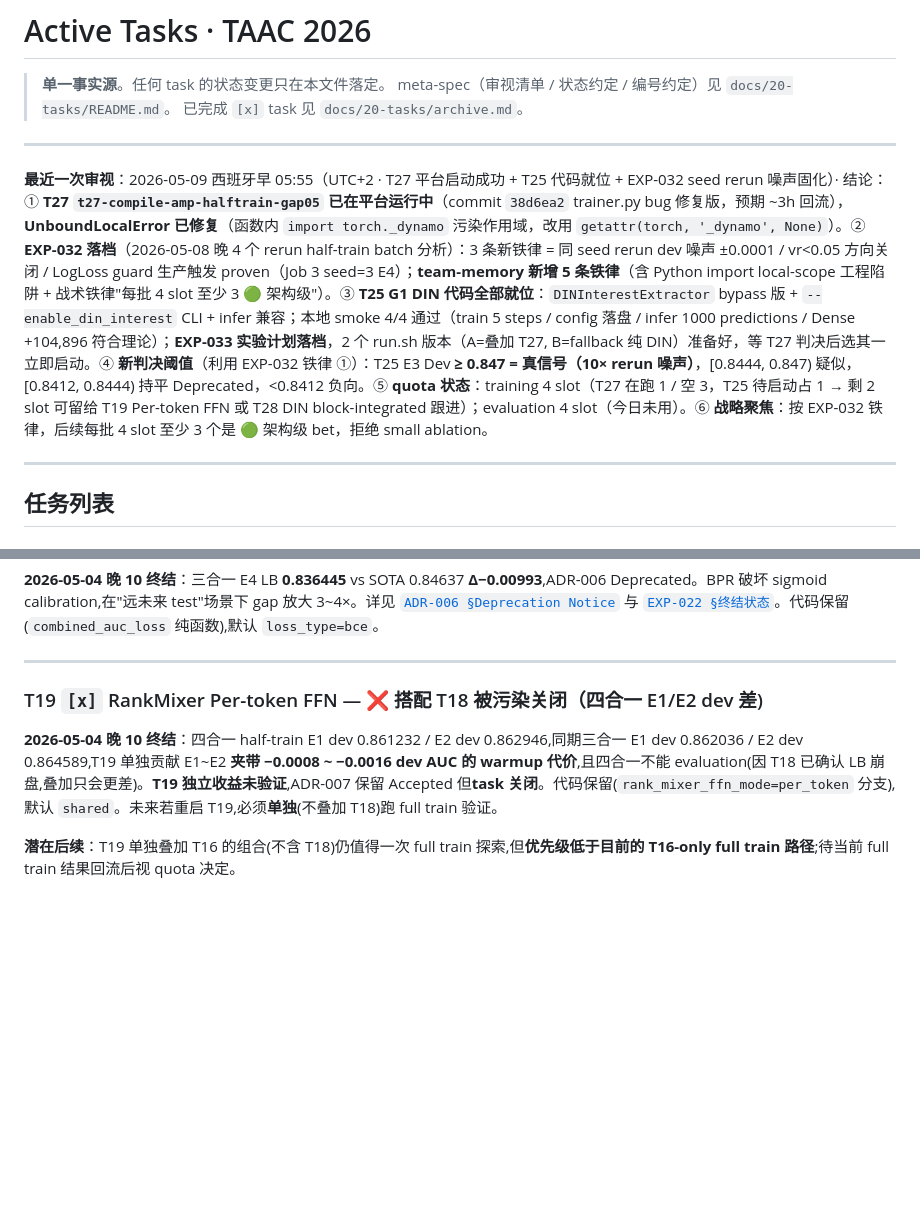
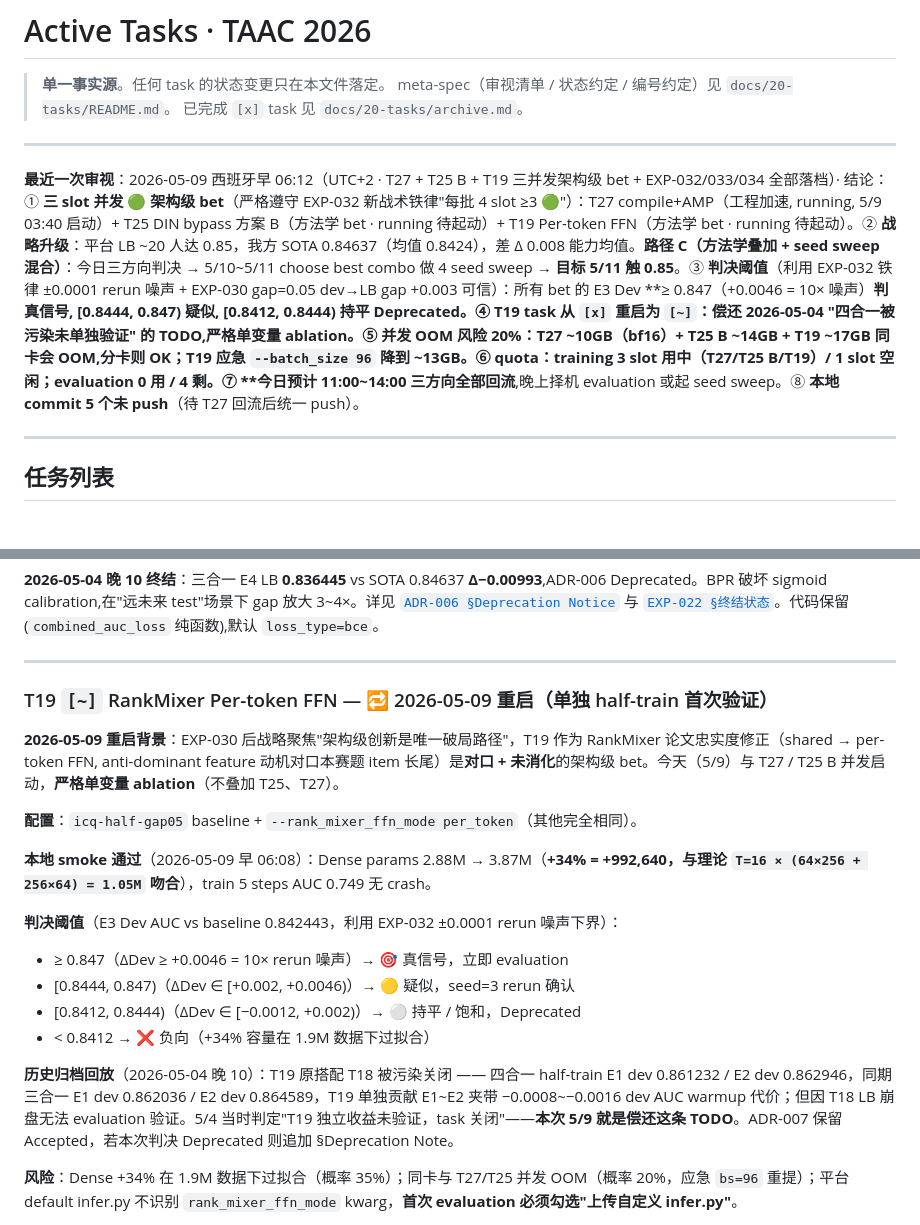
Before and after one commit to YodesYang/Uni-Rec, a Markdown page: docs/20-tasks/active.md, 2 parts joined by grey strips. Rendered like a GitHub page; blank space fills up the shorter version.

```diff
--- a/docs/20-tasks/active.md
+++ b/docs/20-tasks/active.md
@@ -6,7 +6,7 @@
 
 ---
 
-**最近一次审视**：2026-05-09 西班牙早 05:55（UTC+2 · T27 平台启动成功 + T25 代码就位 + EXP-032 seed rerun 噪声固化）· 结论：① **T27 `t27-compile-amp-halftrain-gap05` 已在平台运行中**（commit `38d6ea2` trainer.py bug 修复版，预期 ~3h 回流），**UnboundLocalError 已修复**（函数内 `import torch._dynamo` 污染作用域，改用 `getattr(torch, '_dynamo', None)`）。② **EXP-032 落档**（2026-05-08 晚 4 个 rerun half-train batch 分析）：3 条新铁律 = 同 seed rerun dev 噪声 ±0.0001 / vr<0.05 方向关闭 / LogLoss guard 生产触发 proven（Job 3 seed=3 E4）；**team-memory 新增 5 条铁律**（含 Python import local-scope 工程陷阱 + 战术铁律"每批 4 slot 至少 3 🟢 架构级"）。③ **T25 G1 DIN 代码全部就位**：`DINInterestExtractor` bypass 版 + `--enable_din_interest` CLI + infer 兼容；本地 smoke 4/4 通过（train 5 steps / config 落盘 / infer 1000 predictions / Dense +104,896 符合理论）；**EXP-033 实验计划落档**，2 个 run.sh 版本（A=叠加 T27, B=fallback 纯 DIN）准备好，等 T27 判决后选其一立即启动。④ **新判决阈值**（利用 EXP-032 铁律 ①）：T25 E3 Dev **≥ 0.847 = 真信号（10× rerun 噪声）**，[0.8444, 0.847) 疑似，[0.8412, 0.8444) 持平 Deprecated，<0.8412 负向。⑤ **quota 状态**：training 4 slot（T27 在跑 1 / 空 3，T25 待启动占 1 → 剩 2 slot 可留给 T19 Per-token FFN 或 T28 DIN block-integrated 跟进）；evaluation 4 slot（今日未用）。⑥ **战略聚焦**：按 EXP-032 铁律，后续每批 4 slot 至少 3 个是 🟢 架构级 bet，拒绝 small ablation。
+**最近一次审视**：2026-05-09 西班牙早 06:12（UTC+2 · T27 + T25 B + T19 三并发架构级 bet + EXP-032/033/034 全部落档）· 结论：① **三 slot 并发 🟢 架构级 bet**（严格遵守 EXP-032 新战术铁律"每批 4 slot ≥3 🟢"）：T27 compile+AMP（工程加速, running, 5/9 03:40 启动）+ T25 DIN bypass 方案 B（方法学 bet · running 待起动）+ T19 Per-token FFN（方法学 bet · running 待起动）。② **战略升级**：平台 LB ~20 人达 0.85，我方 SOTA 0.84637（均值 0.8424），差 Δ 0.008 能力均值。**路径 C（方法学叠加 + seed sweep 混合）**：今日三方向判决 → 5/10~5/11 choose best combo 做 4 seed sweep → **目标 5/11 触 0.85**。③ **判决阈值**（利用 EXP-032 铁律 ±0.0001 rerun 噪声 + EXP-030 gap=0.05 dev→LB gap +0.003 可信）：所有 bet 的 E3 Dev **≥ 0.847（+0.0046 = 10× 噪声）**判真信号, [0.8444, 0.847) 疑似, [0.8412, 0.8444) 持平 Deprecated。④ **T19 task 从 `[x]` 重启为 `[~]`**：偿还 2026-05-04 "四合一被污染未单独验证" 的 TODO,严格单变量 ablation。⑤ **并发 OOM 风险 20%**：T27 ~10GB（bf16）+ T25 B ~14GB + T19 ~17GB 同卡会 OOM,分卡则 OK；T19 应急 `--batch_size 96` 降到 ~13GB。⑥ **quota**：training 3 slot 用中（T27/T25 B/T19）/ 1 slot 空闲；evaluation 0 用 / 4 剩。⑦ **今日预计 11:00~14:00 三方向全部回流**,晚上择机 evaluation 或起 seed sweep。⑧ **本地 commit 5 个未 push**（待 T27 回流后统一 push）。
 
 ---
 
@@ -164,8 +164,21 @@
 
 ---
 
-### T19 `[x]` RankMixer Per-token FFN — ❌ 搭配 T18 被污染关闭（四合一 E1/E2 dev 差)
+### T19 `[~]` RankMixer Per-token FFN — 🔁 2026-05-09 重启（单独 half-train 首次验证）
 
-**2026-05-04 晚 10 终结**：四合一 half-train E1 dev 0.861232 / E2 dev 0.862946,同期三合一 E1 dev 0.862036 / E2 dev 0.864589,T19 单独贡献 E1~E2 **夹带 −0.0008 ~ −0.0016 dev AUC 的 warmup 代价**,且四合一不能 evaluation(因 T18 已确认 LB 崩盘,叠加只会更差)。**T19 独立收益未验证**,ADR-007 保留 Accepted 但**task 关闭**。代码保留(`rank_mixer_ffn_mode=per_token` 分支),默认 `shared`。未来若重启 T19,必须**单独**(不叠加 T18)跑 full train 验证。
+**2026-05-09 重启背景**：EXP-030 后战略聚焦"架构级创新是唯一破局路径"，T19 作为 RankMixer 论文忠实度修正（shared → per-token FFN, anti-dominant feature 动机对口本赛题 item 长尾）是**对口 + 未消化**的架构级 bet。今天（5/9）与 T27 / T25 B 并发启动，**严格单变量 ablation**（不叠加 T25、T27）。
 
-**潜在后续**：T19 单独叠加 T16 的组合(不含 T18)仍值得一次 full train 探索,但**优先级低于目前的 T16-only full train 路径**;待当前 full train 结果回流后视 quota 决定。
+**配置**：`icq-half-gap05` baseline + `--rank_mixer_ffn_mode per_token`（其他完全相同）。
+
+**本地 smoke 通过**（2026-05-09 早 06:08）：Dense params 2.88M → 3.87M（**+34% = +992,640，与理论 `T=16 × (64×256 + 256×64) = 1.05M` 吻合**），train 5 steps AUC 0.749 无 crash。
+
+**判决阈值**（E3 Dev AUC vs baseline 0.842443，利用 EXP-032 ±0.0001 rerun 噪声下界）：
+- ≥ 0.847（ΔDev ≥ +0.0046 = 10× rerun 噪声）→ 🎯 真信号，立即 evaluation
+- [0.8444, 0.847)（ΔDev ∈ [+0.002, +0.0046)）→ 🟡 疑似，seed=3 rerun 确认
+- [0.8412, 0.8444)（ΔDev ∈ [−0.0012, +0.002)）→ ⚪ 持平 / 饱和，Deprecated
+- < 0.8412 → ❌ 负向（+34% 容量在 1.9M 数据下过拟合）
+
+**历史归档回放**（2026-05-04 晚 10）：T19 原搭配 T18 被污染关闭 —— 四合一 half-train E1 dev 0.861232 / E2 dev 0.862946，同期三合一 E1 dev 0.862036 / E2 dev 0.864589，T19 单独贡献 E1~E2 夹带 −0.0008~−0.0016 dev AUC warmup 代价；但因 T18 LB 崩盘无法 evaluation 验证。5/4 当时判定"T19 独立收益未验证，task 关闭"——**本次 5/9 就是偿还这条 TODO**。ADR-007 保留 Accepted，若本次判决 Deprecated 则追加 §Deprecation Note。
+
+**风险**：Dense +34% 在 1.9M 数据下过拟合（概率 35%）；同卡与 T27/T25 并发 OOM（概率 20%，应急 `bs=96` 重提）；平台 default infer.py 不识别 `rank_mixer_ffn_mode` kwarg，**首次 evaluation 必须勾选"上传自定义 infer.py"**。
+
```
Also changed, not shown: other parts of docs/20-tasks/active.md (+3 -0 lines), docs/40-experiments/EXP-034-t19-perffn-halftrain-2026-05-09.md (added, +278 -0 lines).
